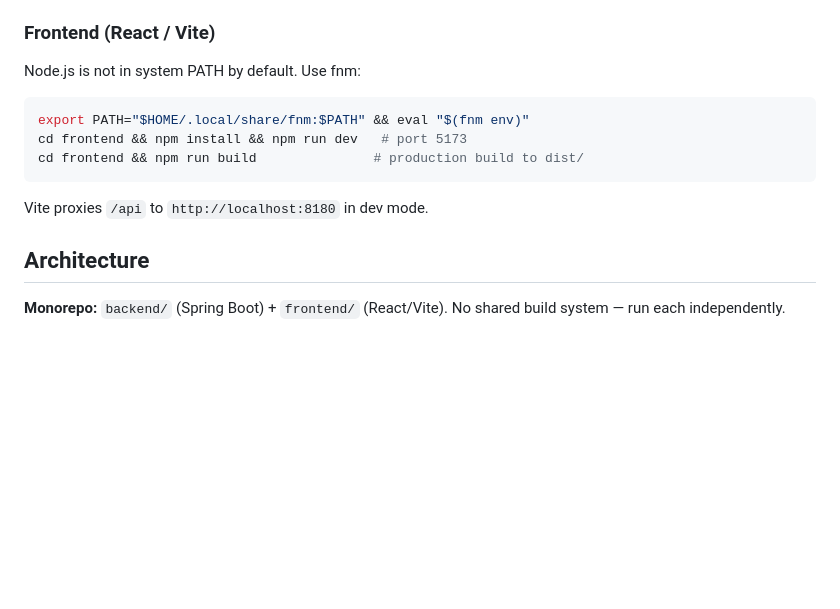
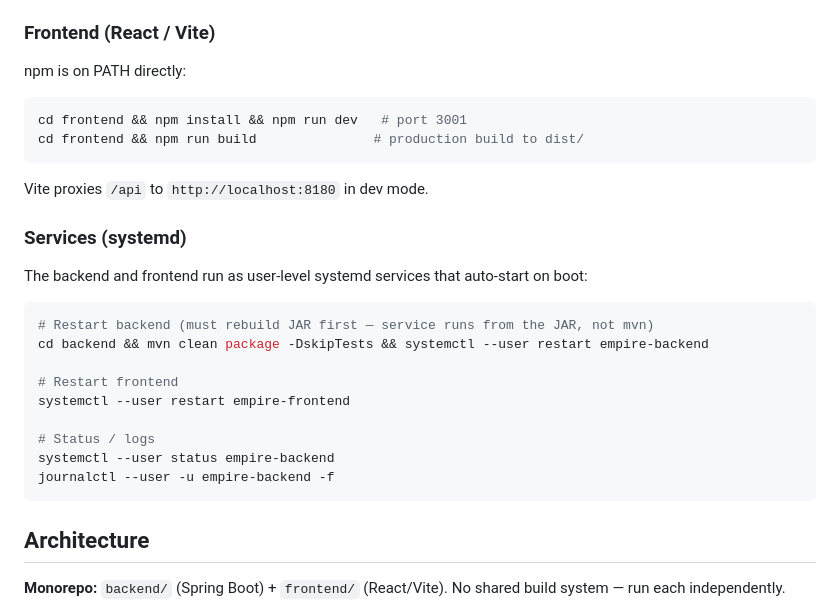
Before and after one commit to LoneTechWiz/project-empire, a Markdown page: CLAUDE.md, the part around the change. Drawn GitHub-style; blank space fills up the shorter version.

Commit message:
Update CLAUDE.md: fix frontend port/npm, add systemd service instructions

````diff
--- a/CLAUDE.md
+++ b/CLAUDE.md
@@ -36,15 +36,30 @@ Environment variables (all have defaults for local dev):
 
 ### Frontend (React / Vite)
 
-Node.js is not in system PATH by default. Use fnm:
+npm is on PATH directly:
 
 ```bash
-export PATH="$HOME/.local/share/fnm:$PATH" && eval "$(fnm env)"
-cd frontend && npm install && npm run dev   # port 5173
+cd frontend && npm install && npm run dev   # port 3001
 cd frontend && npm run build               # production build to dist/
 ```
 
 Vite proxies `/api` to `http://localhost:8180` in dev mode.
+
+### Services (systemd)
+
+The backend and frontend run as user-level systemd services that auto-start on boot:
+
+```bash
+# Restart backend (must rebuild JAR first — service runs from the JAR, not mvn)
+cd backend && mvn clean package -DskipTests && systemctl --user restart empire-backend
+
+# Restart frontend
+systemctl --user restart empire-frontend
+
+# Status / logs
+systemctl --user status empire-backend
+journalctl --user -u empire-backend -f
+```
 
 ## Architecture
 
````
